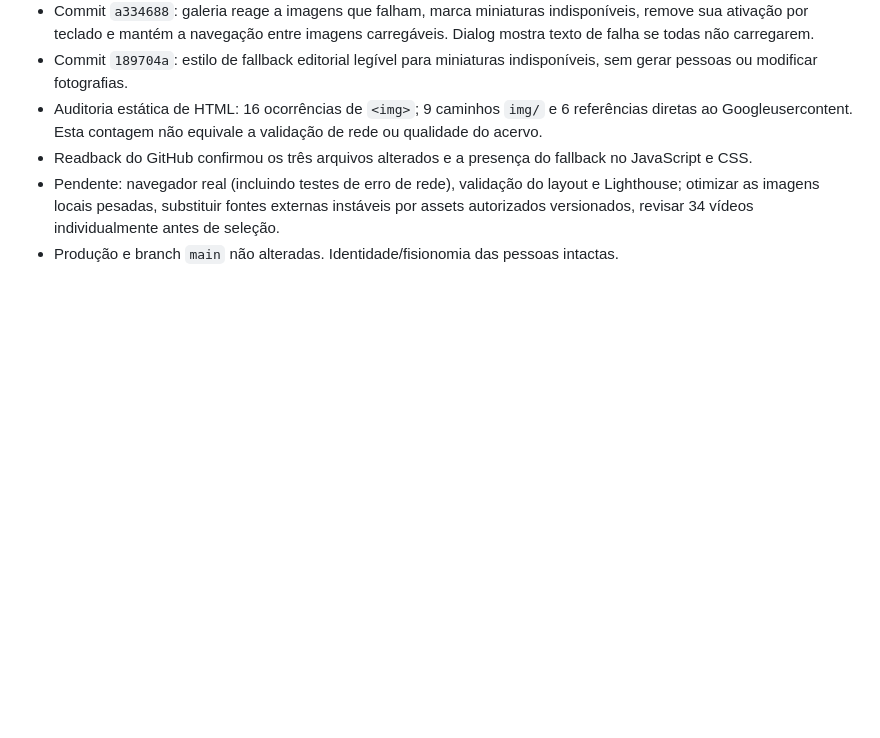
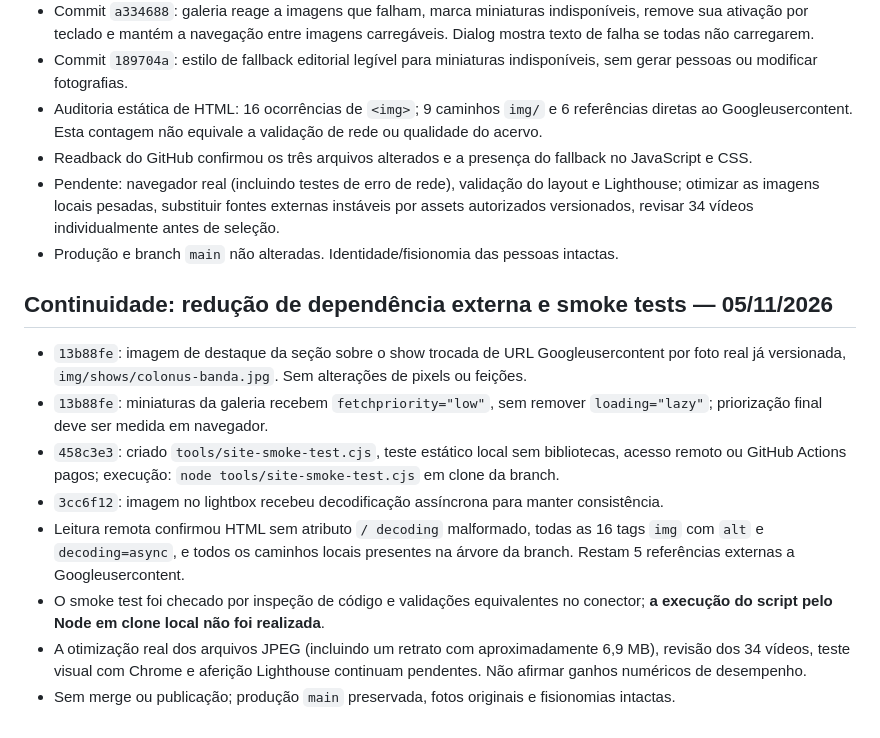
Before and after one commit to torivas/jellybean-site, a Markdown page: REDESIGN_2026_PLANO.md, the part around the change. Rendered like a GitHub page; blank space fills up the shorter version.

Commit message:
Track media stability fixes, smoke test and remaining browser QA

```diff
--- a/REDESIGN_2026_PLANO.md
+++ b/REDESIGN_2026_PLANO.md
@@ -118,3 +118,14 @@ Fase E: apresentar preview e solicitar aprovação explícita antes de merge/pub
 - Readback do GitHub confirmou os três arquivos alterados e a presença do fallback no JavaScript e CSS.
 - Pendente: navegador real (incluindo testes de erro de rede), validação do layout e Lighthouse; otimizar as imagens locais pesadas, substituir fontes externas instáveis por assets autorizados versionados, revisar 34 vídeos individualmente antes de seleção.
 - Produção e branch `main` não alteradas. Identidade/fisionomia das pessoas intactas.
+
+
+## Continuidade: redução de dependência externa e smoke tests — 05/11/2026
+- `13b88fe`: imagem de destaque da seção sobre o show trocada de URL Googleusercontent por foto real já versionada, `img/shows/colonus-banda.jpg`. Sem alterações de pixels ou feições.
+- `13b88fe`: miniaturas da galeria recebem `fetchpriority="low"`, sem remover `loading="lazy"`; priorização final deve ser medida em navegador.
+- `458c3e3`: criado `tools/site-smoke-test.cjs`, teste estático local sem bibliotecas, acesso remoto ou GitHub Actions pagos; execução: `node tools/site-smoke-test.cjs` em clone da branch.
+- `3cc6f12`: imagem no lightbox recebeu decodificação assíncrona para manter consistência.
+- Leitura remota confirmou HTML sem atributo `/ decoding` malformado, todas as 16 tags `img` com `alt` e `decoding=async`, e todos os caminhos locais presentes na árvore da branch. Restam 5 referências externas a Googleusercontent.
+- O smoke test foi checado por inspeção de código e validações equivalentes no conector; **a execução do script pelo Node em clone local não foi realizada**.
+- A otimização real dos arquivos JPEG (incluindo um retrato com aproximadamente 6,9 MB), revisão dos 34 vídeos, teste visual com Chrome e aferição Lighthouse continuam pendentes. Não afirmar ganhos numéricos de desempenho.
+- Sem merge ou publicação; produção `main` preservada, fotos originais e fisionomias intactas.
```
